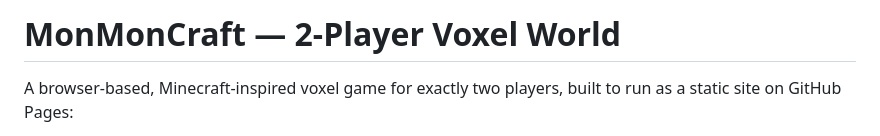
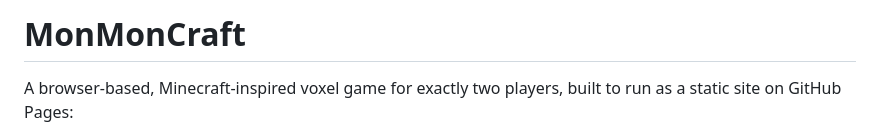
Before and after one commit to main-official/monmoncraft, a Markdown page: README.md, the part around the change. GitHub-like rendering.

```diff
--- a/README.md
+++ b/README.md
@@ -1,4 +1,4 @@
-# MonMonCraft — 2-Player Voxel World
+# MonMonCraft
 
 A browser-based, Minecraft-inspired voxel game for exactly two players, built to run
 as a static site on GitHub Pages:
```
